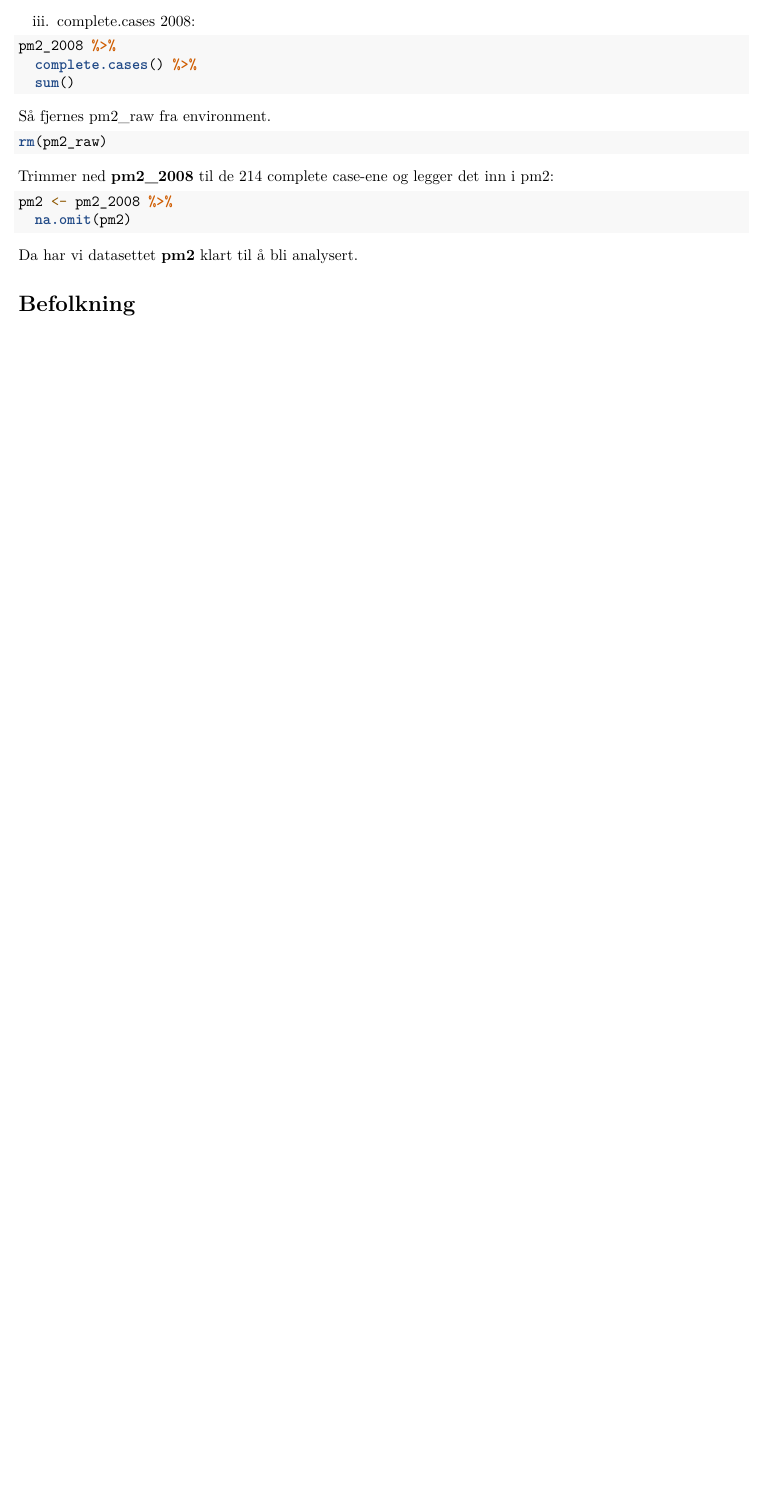
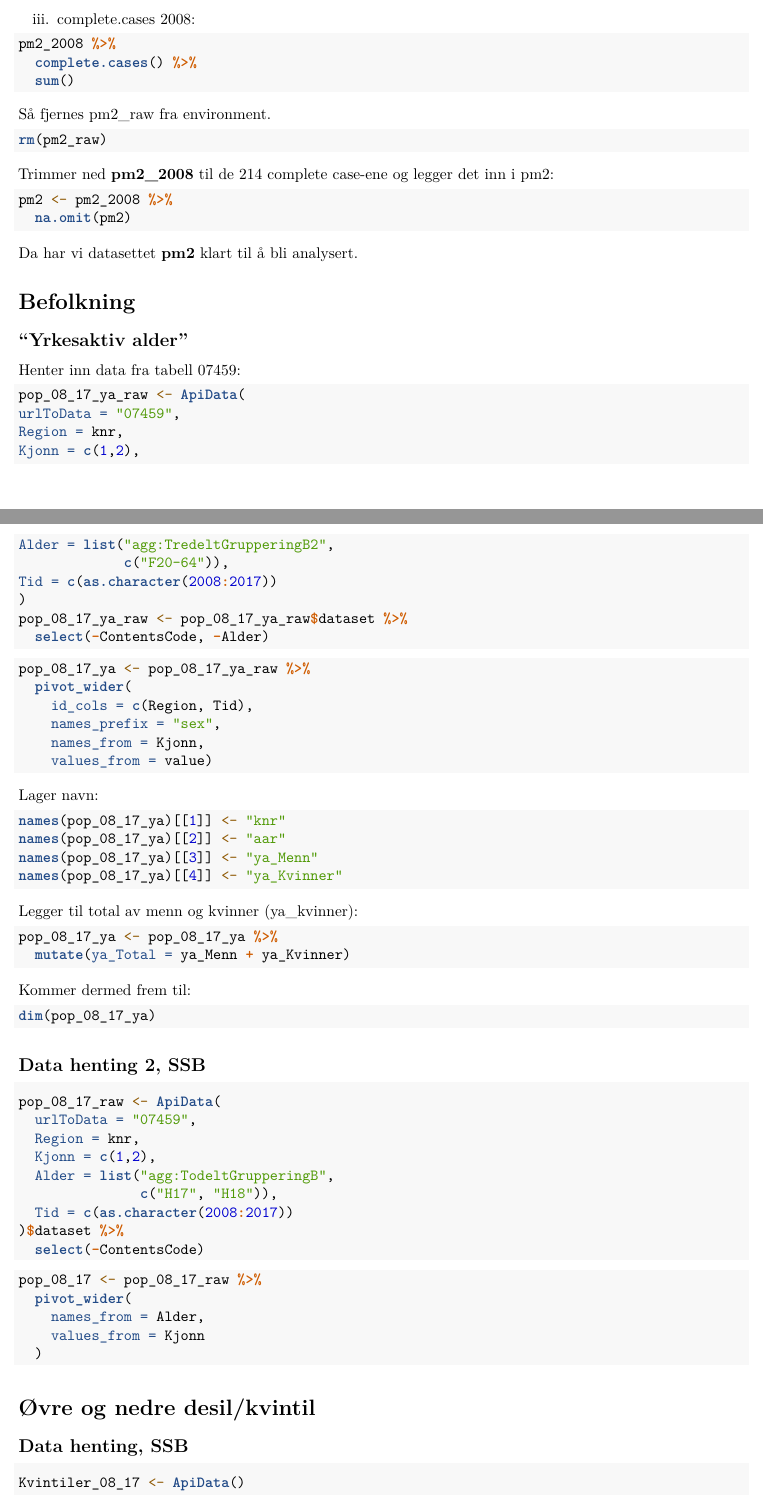
Before and after one commit to Sindre-Espedal/ass4-h21--SME-OAB, an R Markdown document (data/ass4-h21-SME-OAB.Rmd): part of page 2 of 2 before the commit and two parts of pages 2 and 3 of 3 after it, the two joined at a grey line, cut so that both start at the same text, the shorter picture padded with empty space. Rendered offline with R 4.5, knitr and Pandoc, then LaTeX, with nearby package versions.

Commit message:
Commiting the commit

````diff
--- a/data/ass4-h21-SME-OAB.Rmd
+++ b/data/ass4-h21-SME-OAB.Rmd
@@ -139,3 +139,93 @@ Da har vi datasettet **pm2** klart til å bli analysert.
 
 
 # Befolkning
+
+## "Yrkesaktiv alder"
+
+Henter inn data fra tabell 07459:
+
+```{r}
+pop_08_17_ya_raw <- ApiData(
+urlToData = "07459",
+Region = knr,
+Kjonn = c(1,2),
+Alder = list("agg:TredeltGrupperingB2",
+             c("F20-64")),
+Tid = c(as.character(2008:2017))
+)
+pop_08_17_ya_raw <- pop_08_17_ya_raw$dataset %>%
+  select(-ContentsCode, -Alder)
+```
+
+
+
+```{r}
+pop_08_17_ya <- pop_08_17_ya_raw %>%
+  pivot_wider(
+    id_cols = c(Region, Tid),
+    names_prefix = "sex",
+    names_from = Kjonn,
+    values_from = value)
+```
+
+Lager navn:
+
+```{r names}
+names(pop_08_17_ya)[[1]] <- "knr"
+names(pop_08_17_ya)[[2]] <- "aar"
+names(pop_08_17_ya)[[3]] <- "ya_Menn"
+names(pop_08_17_ya)[[4]] <- "ya_Kvinner"
+```
+
+Legger til total av menn og kvinner (ya_kvinner):
+
+```{r mutate}
+pop_08_17_ya <- pop_08_17_ya %>%
+  mutate(ya_Total = ya_Menn + ya_Kvinner)
+```
+
+Kommer dermed frem til:
+
+```{r dim}
+dim(pop_08_17_ya)
+```
+
+
+
+## Data henting 2, SSB
+
+```{r}
+pop_08_17_raw <- ApiData(
+  urlToData = "07459",
+  Region = knr,
+  Kjonn = c(1,2),
+  Alder = list("agg:TodeltGrupperingB",
+               c("H17", "H18")),
+  Tid = c(as.character(2008:2017))
+)$dataset %>%
+  select(-ContentsCode)
+```
+
+
+
+```{r}
+pop_08_17 <- pop_08_17_raw %>%
+  pivot_wider(
+    names_from = Alder,
+    values_from = Kjonn
+  )
+```
+
+
+
+
+
+
+# Øvre og nedre desil/kvintil
+
+
+## Data henting, SSB
+
+```{r}
+Kvintiler_08_17 <- ApiData()
+```
````
Also changed, not shown: data/ass4-h21-SME-OAB.Rmd (2 more changed lines).
